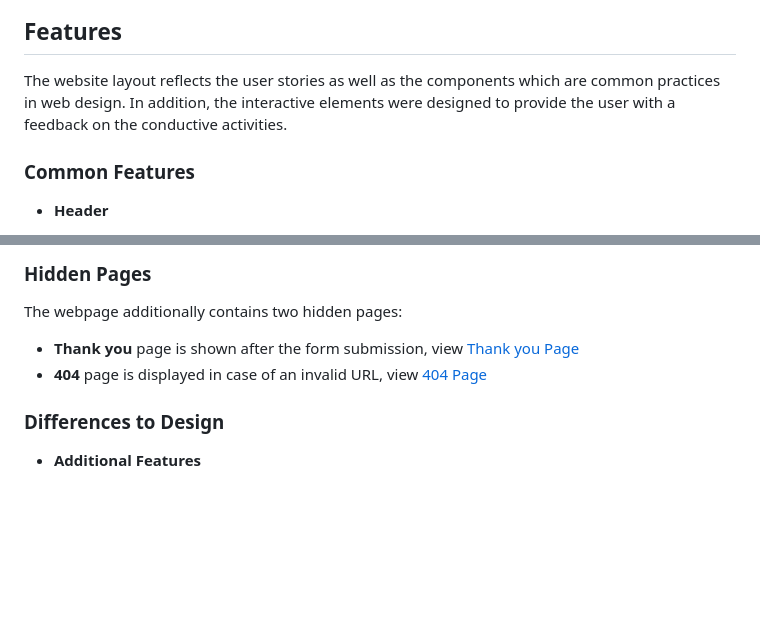
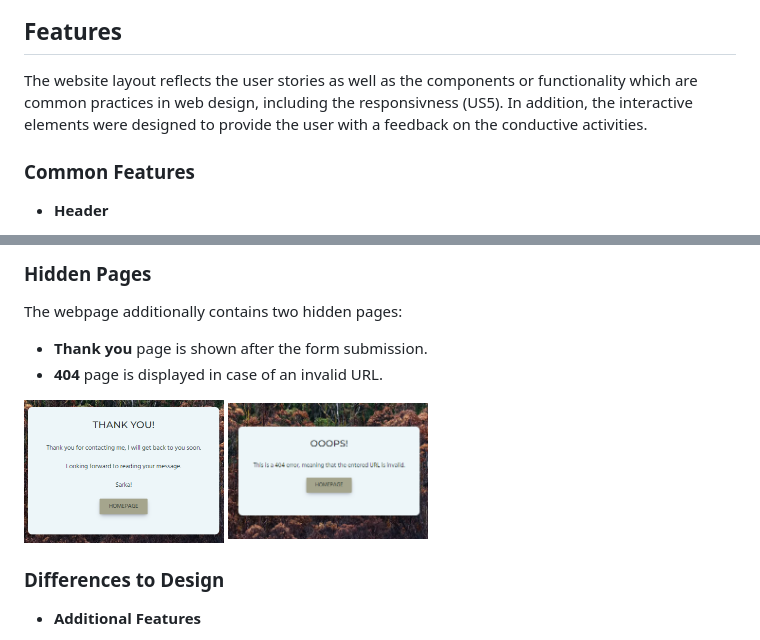
Before and after one commit to sagrub/climate-memory, a Markdown page: README.md, 2 parts joined by grey strips. Rendered like a GitHub page; pictures changed too: assets/docs/features/features_404.png, assets/docs/features/features_thank_you.png; blank space fills up the shorter version.

```diff
--- a/README.md
+++ b/README.md
@@ -64,7 +64,7 @@ The chosen colors were evaluated in terms of accessibitlity using the [toolnes](
 
 
 ## Features
-The website layout reflects the user stories as well as the components which are common practices in web design. In addition, the interactive elements were designed to provide the user with a feedback on the conductive activities.
+The website layout reflects the user stories as well as the components or functionality which are common practices in web design, including the responsivness (US5). In addition, the interactive elements were designed to provide the user with a feedback on the conductive activities.
 
 ### Common Features
 - **Header**
@@ -126,8 +127,14 @@ The game board contains the following elements:
 
 ### Hidden Pages
 The webpage additionally contains two hidden pages:
-- **Thank you** page is shown after the form submission, view [Thank you Page](./assets/docs/features/features_thank_you.png)
-- **404** page is displayed in case of an invalid URL, view [404 Page](./assets/docs/features/features_404.png)
+- **Thank you** page is shown after the form submission.
+- **404** page is displayed in case of an invalid URL.
+
+<p float="left">
+  <img src="./assets/docs/features/features_thank_you.png" width="200" alt="Thank you Page"/>
+  <img src="./assets/docs/features/features_404.png" width="200" alt="404 Page" />
+</p>
+
 
 ### Differences to Design
 - **Additional Features**
```
Also changed, not shown: other parts of README.md (+12 -11 lines).
